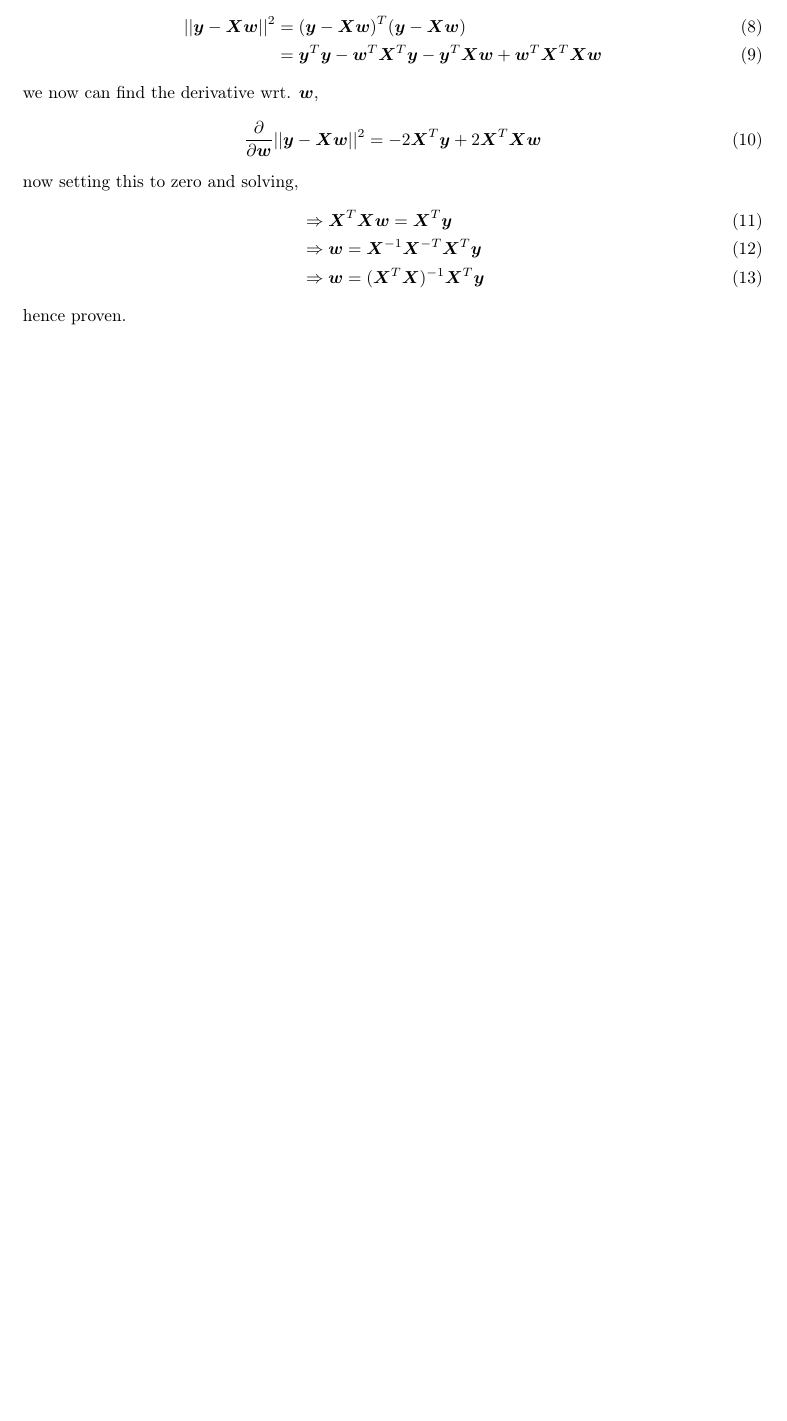
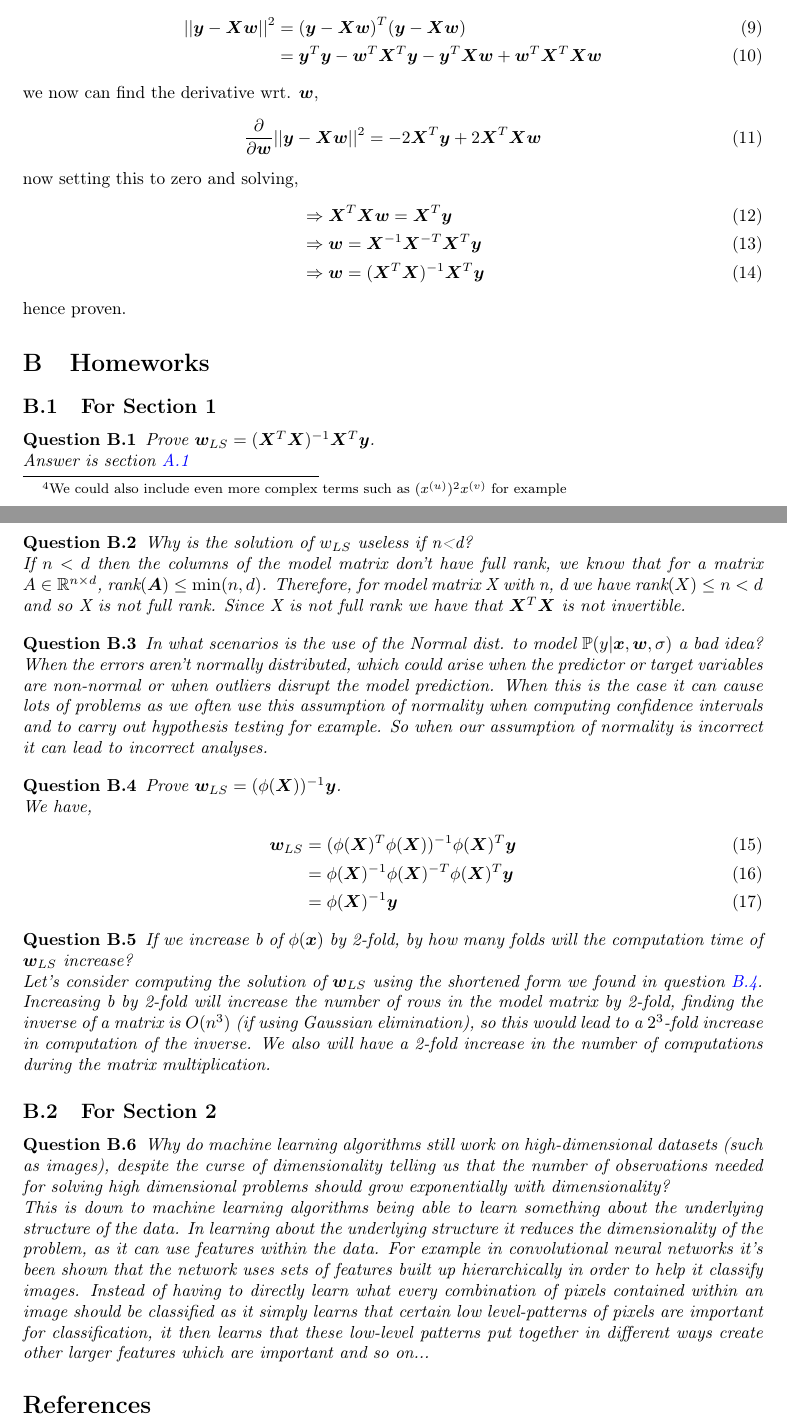
Before and after one commit to h-0-0/compass_yr1, a LaTeX paper (Stat_methods/Portfolio/Section_1/main.tex, which reads Stat_methods/Portfolio/Section_1/appendix.tex): part of page 2 of 2 before the commit and two parts of pages 3 and 4 of 4 after it, the two joined at a grey line, cut so that both start at the same text, the shorter picture padded with empty space. Compiled offline with pdfLaTeX.

Commit message:
Now have finished the first two sections of the portfolio

```diff
--- a/Stat_methods/Portfolio/Section_1/appendix.tex
+++ b/Stat_methods/Portfolio/Section_1/appendix.tex
@@ -35,4 +35,45 @@ now setting this to zero and solving,
     & \Rightarrow \bm{w} = (\bm{X}^{T} \bm{X})^{-1} \bm{X}^{T} \bm{y}
 \end{align}
 hence proven.
+
+\section{Homeworks}
+\subsection{For Section 1}
+\begin{question}
+    Prove $\bm{w}_{LS} = (\bm{X}^{T} \bm{X})^{-1} \bm{X}^{T} \bm{y}$. \\
+    Answer is \cref{proof:wLS solution}
+\end{question}
+
+\begin{question}
+    Why is the solution of $w_{LS}$ useless if n<d? \\
+    If $n<d$ then the columns of the model matrix don't have full rank, we know that for a matrix $A \in \mathbb{R}^{n \times d} $, $\text{rank}(\bm{A}) \leq \min(n,d)$. Therefore, for model matrix X with n, d we have $\text{rank}(X) \leq n < d$ and so X is not full rank. Since X is not full rank we have that $\bm{X}^{T} \bm{X}$ is not invertible.
+\end{question}
+
+\begin{question}
+    In what scenarios is the use of the Normal dist. to model $\mathbb{P}(y|\bm{x},\bm{w},\sigma)$ a bad idea? \\
+    When the errors aren't normally distributed, which could arise when the predictor or target variables are non-normal or when outliers disrupt the model prediction.
+    When this is the case it can cause lots of problems as we often use this assumption of normality when computing confidence intervals and to carry out hypothesis testing for example. So when our assumption of normality is incorrect it can lead to incorrect analyses.
+\end{question}
+
+\begin{question}\label{q:b4}
+    Prove $\bm{w}_{LS} = (\phi(\bm{X}))^{-1} \bm{y}$. \\
+    We have,
+    \begin{align}
+        \bm{w}_{LS} {}& = (\phi(\bm{X})^{T} \phi(\bm{X}))^{-1} \phi(\bm{X})^{T} \bm{y} \\
+        & = \phi(\bm{X})^{-1} \phi(\bm{X})^{-T} \phi(\bm{X})^{T} \bm{y} \\
+        & = \phi(\bm{X})^{-1} \bm{y}
+    \end{align}
+\end{question}
+
+\begin{question}
+    If we increase b of $\phi(\bm{x})$ by 2-fold, by how many folds will the computation time of $\bm{w}_{LS}$ increase? \\
+    Let's consider computing the solution of $\bm{w}_{LS}$ using the shortened form we found in \cref{q:b4}.
+    Increasing b by 2-fold will increase the number of rows in the model matrix by 2-fold, finding the inverse of a matrix is $O(n^{3})$ (if using Gaussian elimination), so this would lead to a $2^{3}$-fold increase in computation of the inverse. We also will have a 2-fold increase in the number of computations during the matrix multiplication.
+\end{question}
+
+\subsection{For Section 2}
+\begin{question}
+    Why do machine learning algorithms still work on high-dimensional datasets (such as images), despite the curse of dimensionality telling us that the number of observations needed for solving high dimensional problems should grow exponentially with dimensionality? \\
+    This is down to machine learning algorithms being able to learn something about the underlying structure of the data. In learning about the underlying structure it reduces the dimensionality of the problem, as it can use features within the data. For example in convolutional neural networks it's been shown that the network uses sets of features built up hierarchically in order to help it classify images. Instead of having to directly learn what every combination of pixels contained within an image should be classified as it simply learns that certain low level-patterns of pixels are important for classification, it then learns that these low-level patterns put together in different ways create other larger features which are important and so on...
+\end{question}
+
 \end{appendices}
--- a/Stat_methods/Portfolio/Section_1/main.tex
+++ b/Stat_methods/Portfolio/Section_1/main.tex
@@ -30,6 +30,7 @@
 \newtheorem{corollary}{Corollary}[theorem]
 \newtheorem{lemma}[theorem]{Lemma}
 \newtheorem{definition}{Definition}[section]
+\newtheorem{question}{Question}[section]
 
 \title{Statistical Methods: Portfolio 1}
 \author{By Henry Bourne}
```
Also changed, not shown: Stat_methods/Portfolio/Section_1/paper_1.tex (+8 -1 lines), Stat_methods/Portfolio/Section_1/paper_2.tex (added, +40 -0 lines), Stat_methods/Portfolio/Section_1/main.pdf, Stat_methods/Portfolio/Section_1/appendix.tex (2 more changed lines), Stat_methods/Portfolio/Section_1/main.tex (4 more changed lines), 6 other files.
